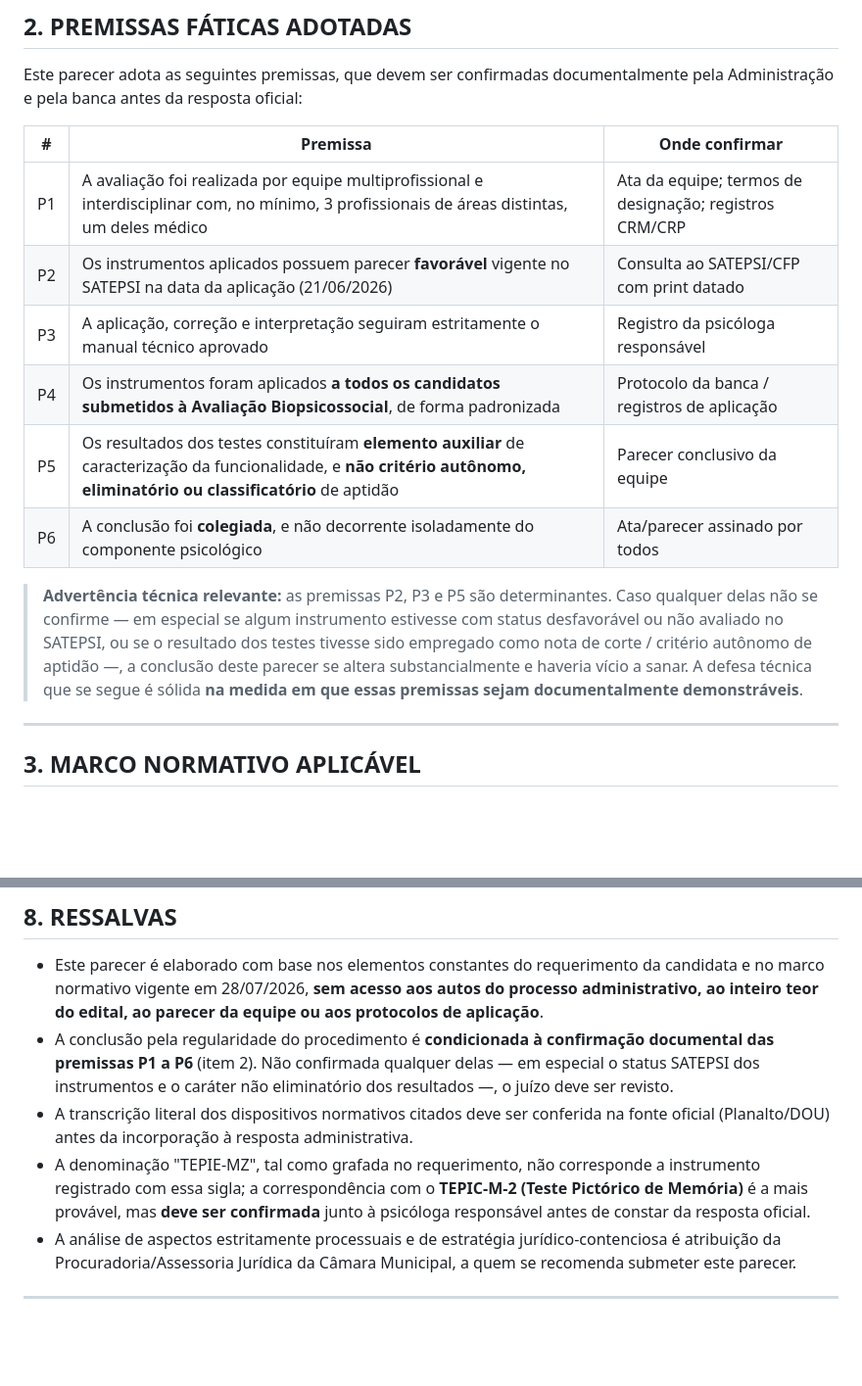
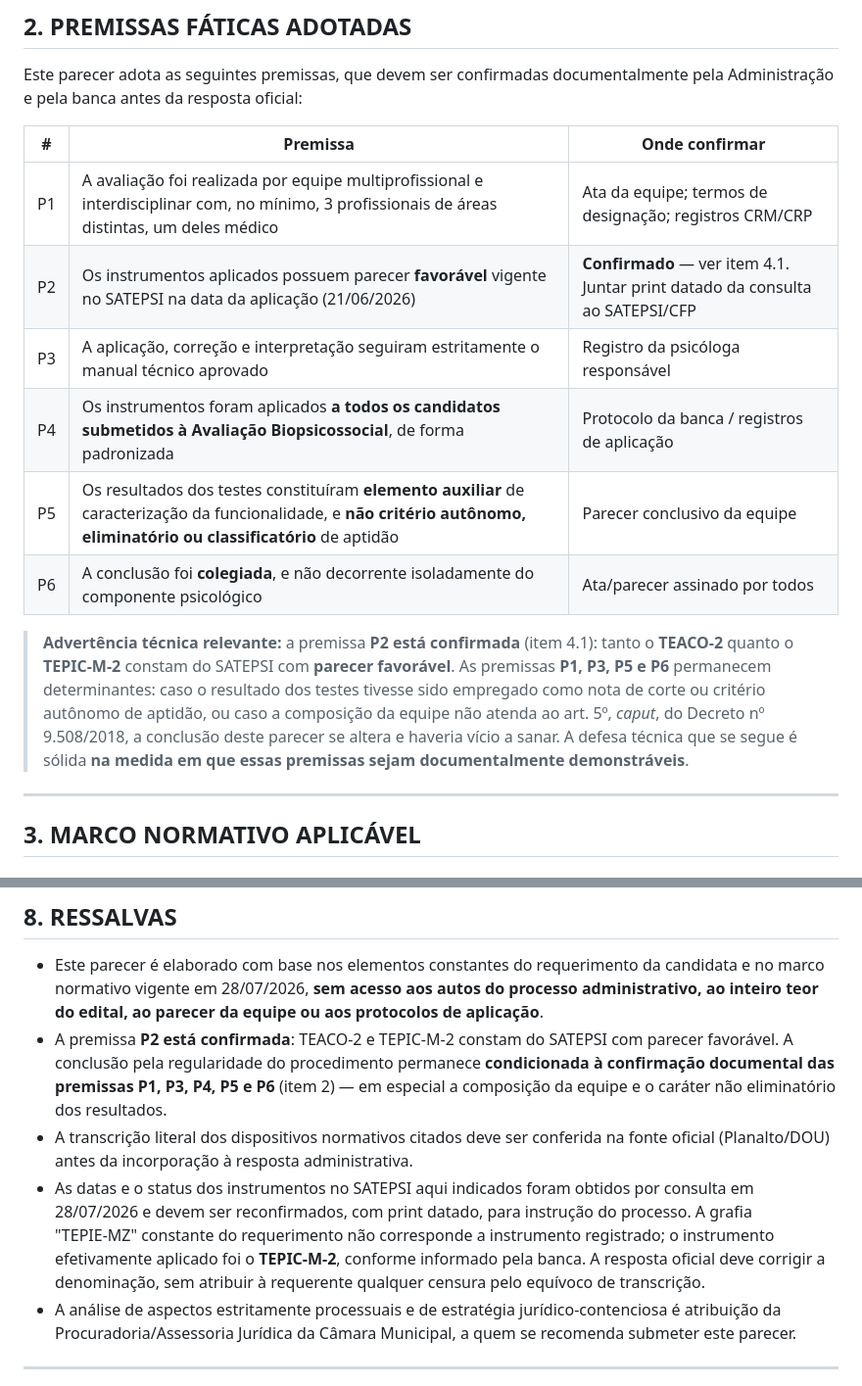
Before and after one commit to alexwaltersdorf/Automacao-Alavro, a Markdown page: pareceres/2026-07-28-parecer-tecnico-avaliacao-biopsicossocial-testes-psicologicos.md, 2 parts joined by grey strips. Shown at 98% size. Drawn GitHub-style; blank space fills up the shorter version.

```diff
--- a/pareceres/2026-07-28-parecer-tecnico-avaliacao-biopsicossocial-testes-psicologicos.md
+++ b/pareceres/2026-07-28-parecer-tecnico-avaliacao-biopsicossocial-testes-psicologicos.md
@@ -29,13 +29,13 @@ Este parecer adota as seguintes premissas, que devem ser confirmadas documentalm
 | # | Premissa | Onde confirmar |
 |---|---|---|
 | P1 | A avaliação foi realizada por equipe multiprofissional e interdisciplinar com, no mínimo, 3 profissionais de áreas distintas, um deles médico | Ata da equipe; termos de designação; registros CRM/CRP |
-| P2 | Os instrumentos aplicados possuem parecer **favorável** vigente no SATEPSI na data da aplicação (21/06/2026) | Consulta ao SATEPSI/CFP com print datado |
+| P2 | Os instrumentos aplicados possuem parecer **favorável** vigente no SATEPSI na data da aplicação (21/06/2026) | **Confirmado** — ver item 4.1. Juntar print datado da consulta ao SATEPSI/CFP |
 | P3 | A aplicação, correção e interpretação seguiram estritamente o manual técnico aprovado | Registro da psicóloga responsável |
 | P4 | Os instrumentos foram aplicados **a todos os candidatos submetidos à Avaliação Biopsicossocial**, de forma padronizada | Protocolo da banca / registros de aplicação |
 | P5 | Os resultados dos testes constituíram **elemento auxiliar** de caracterização da funcionalidade, e **não critério autônomo, eliminatório ou classificatório** de aptidão | Parecer conclusivo da equipe |
 | P6 | A conclusão foi **colegiada**, e não decorrente isoladamente do componente psicológico | Ata/parecer assinado por todos |
 
-> **Advertência técnica relevante:** as premissas P2, P3 e P5 são determinantes. Caso qualquer delas não se confirme — em especial se algum instrumento estivesse com status desfavorável ou não avaliado no SATEPSI, ou se o resultado dos testes tivesse sido empregado como nota de corte / critério autônomo de aptidão —, a conclusão deste parecer se altera substancialmente e haveria vício a sanar. A defesa técnica que se segue é sólida **na medida em que essas premissas sejam documentalmente demonstráveis**.
+> **Advertência técnica relevante:** a premissa **P2 está confirmada** (item 4.1): tanto o **TEACO‑2** quanto o **TEPIC‑M‑2** constam do SATEPSI com **parecer favorável**. As premissas **P1, P3, P5 e P6** permanecem determinantes: caso o resultado dos testes tivesse sido empregado como nota de corte ou critério autônomo de aptidão, ou caso a composição da equipe não atenda ao art. 5º, *caput*, do Decreto nº 9.508/2018, a conclusão deste parecer se altera e haveria vício a sanar. A defesa técnica que se segue é sólida **na medida em que essas premissas sejam documentalmente demonstráveis**.
 
 ---
 
@@ -294,9 +300,9 @@ Dentro do universo dos candidatos submetidos à Avaliação Biopsicossocial, con
 ## 8. RESSALVAS
 
 - Este parecer é elaborado com base nos elementos constantes do requerimento da candidata e no marco normativo vigente em 28/07/2026, **sem acesso aos autos do processo administrativo, ao inteiro teor do edital, ao parecer da equipe ou aos protocolos de aplicação**.
-- A conclusão pela regularidade do procedimento é **condicionada à confirmação documental das premissas P1 a P6** (item 2). Não confirmada qualquer delas — em especial o status SATEPSI dos instrumentos e o caráter não eliminatório dos resultados —, o juízo deve ser revisto.
+- A premissa **P2 está confirmada**: TEACO‑2 e TEPIC‑M‑2 constam do SATEPSI com parecer favorável. A conclusão pela regularidade do procedimento permanece **condicionada à confirmação documental das premissas P1, P3, P4, P5 e P6** (item 2) — em especial a composição da equipe e o caráter não eliminatório dos resultados.
 - A transcrição literal dos dispositivos normativos citados deve ser conferida na fonte oficial (Planalto/DOU) antes da incorporação à resposta administrativa.
-- A denominação "TEPIE‑MZ", tal como grafada no requerimento, não corresponde a instrumento registrado com essa sigla; a correspondência com o **TEPIC‑M‑2 (Teste Pictórico de Memória)** é a mais provável, mas **deve ser confirmada** junto à psicóloga responsável antes de constar da resposta oficial.
+- As datas e o status dos instrumentos no SATEPSI aqui indicados foram obtidos por consulta em 28/07/2026 e devem ser reconfirmados, com print datado, para instrução do processo. A grafia "TEPIE‑MZ" constante do requerimento não corresponde a instrumento registrado; o instrumento efetivamente aplicado foi o **TEPIC‑M‑2**, conforme informado pela banca. A resposta oficial deve corrigir a denominação, sem atribuir à requerente qualquer censura pelo equívoco de transcrição.
 - A análise de aspectos estritamente processuais e de estratégia jurídico-contenciosa é atribuição da Procuradoria/Assessoria Jurídica da Câmara Municipal, a quem se recomenda submeter este parecer.
 
 ---
```
Also changed, not shown: other parts of pareceres/2026-07-28-parecer-tecnico-avaliacao-biopsicossocial-testes-psicologicos.md (+17 -11 lines), pareceres/2026-07-28-minuta-resposta-requerimento-esclarecimentos.md (+9 -7 lines).
